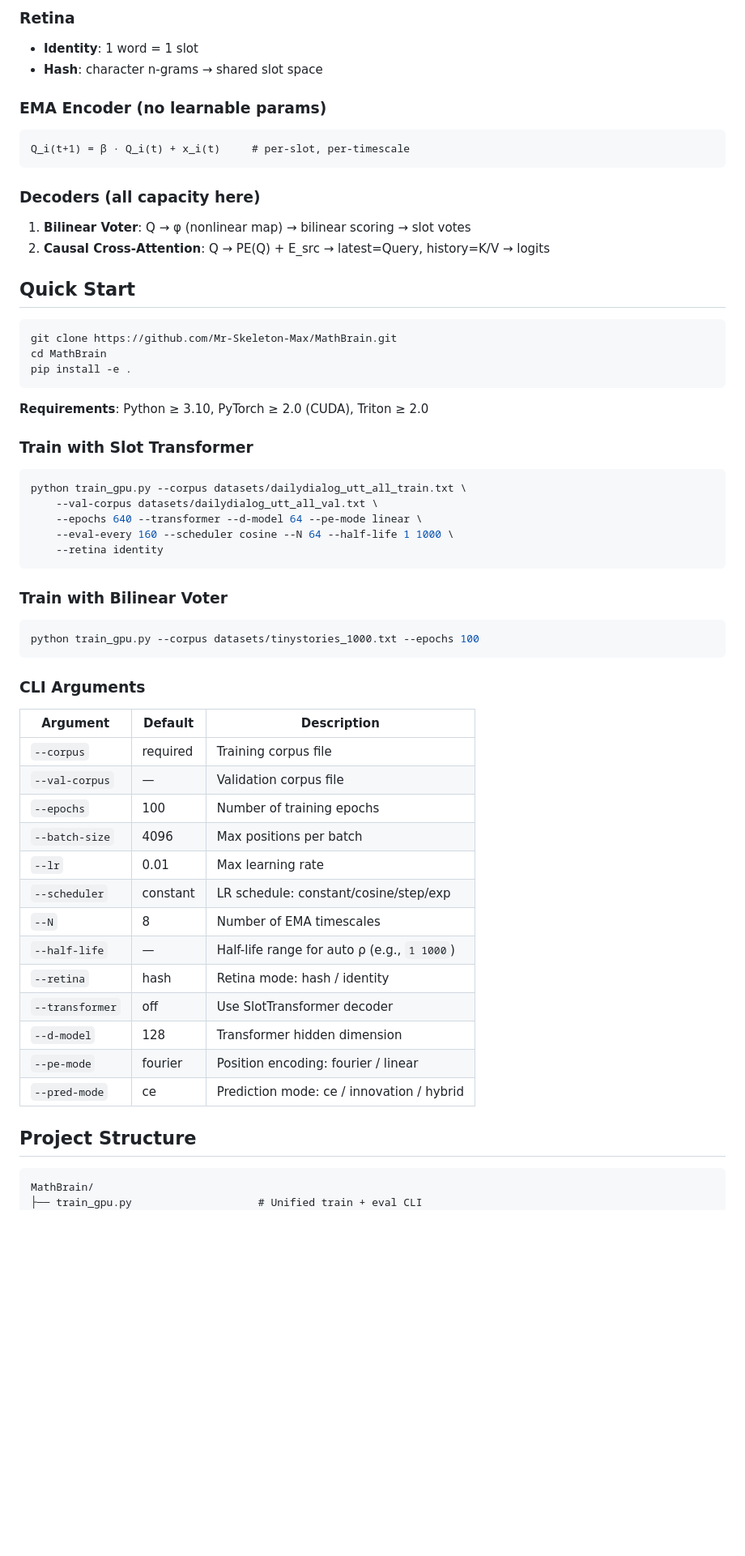
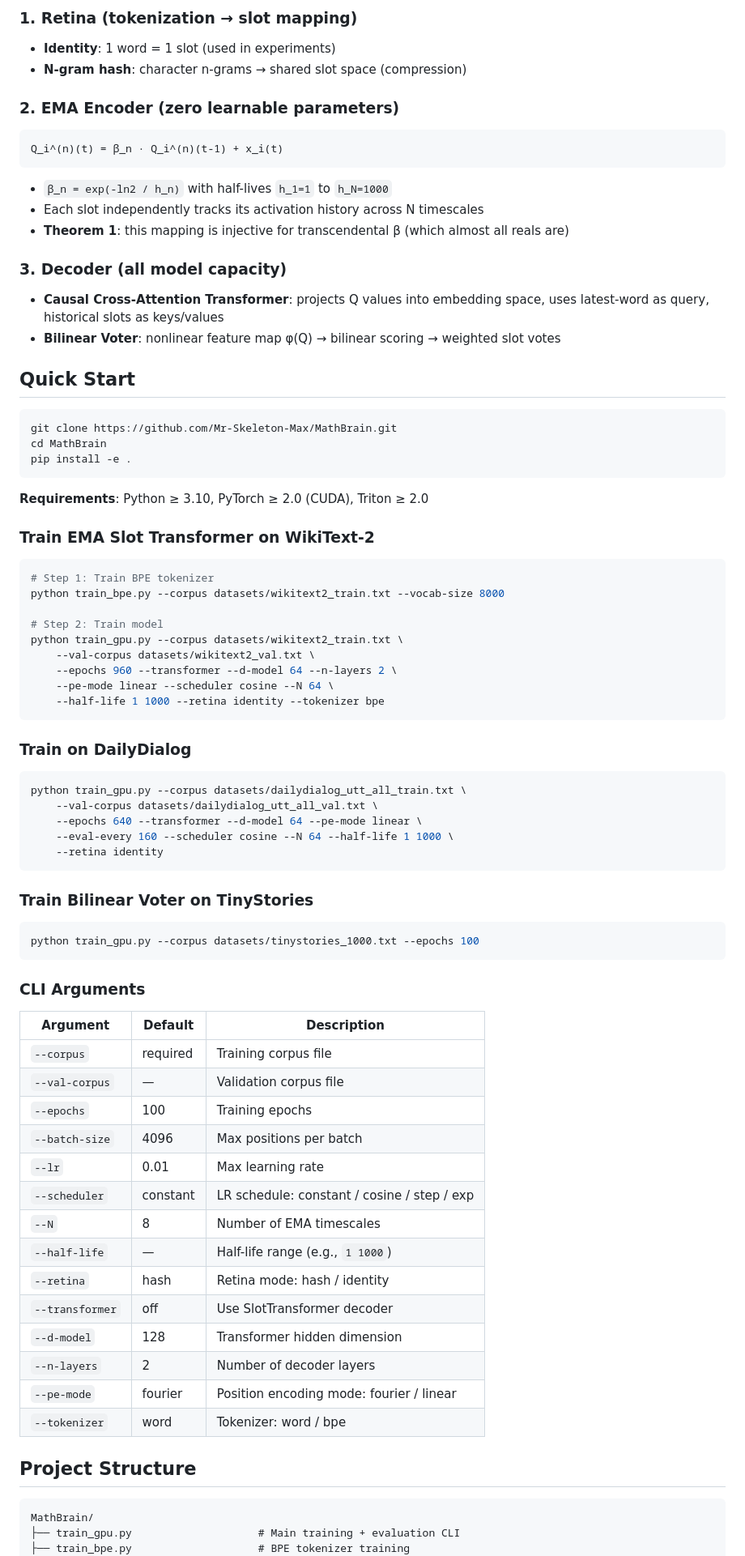
Before and after one commit to Mr-Skeleton-Max/MathBrain, a Markdown page: README.md, the part around one of its changes. Shown at 81% size. Rendered like a GitHub page; blank space fills up the shorter version.

````diff
--- a/README.md
+++ b/README.md
@@ -70,17 +72,20 @@ Token ──→ Retina ──→ EMA Encoder ──→ [Any Decoder]
 ```
 
-### Retina
-- **Identity**: 1 word = 1 slot
-- **Hash**: character n-grams → shared slot space
+### 1. Retina (tokenization → slot mapping)
+- **Identity**: 1 word = 1 slot (used in experiments)
+- **N-gram hash**: character n-grams → shared slot space (compression)
 
-### EMA Encoder (no learnable params)
+### 2. EMA Encoder (zero learnable parameters)
 ```
-Q_i(t+1) = β · Q_i(t) + x_i(t)     # per-slot, per-timescale
+Q_i^(n)(t) = β_n · Q_i^(n)(t-1) + x_i(t)
 ```
+- `β_n = exp(-ln2 / h_n)` with half-lives `h_1=1` to `h_N=1000`
+- Each slot independently tracks its activation history across N timescales
+- **Theorem 1**: this mapping is injective for transcendental β (which almost all reals are)
 
-### Decoders (all capacity here)
-1. **Bilinear Voter**: Q → φ (nonlinear map) → bilinear scoring → slot votes
-2. **Causal Cross-Attention**: Q → PE(Q) + E_src → latest=Query, history=K/V → logits
+### 3. Decoder (all model capacity)
+- **Causal Cross-Attention Transformer**: projects Q values into embedding space, uses latest-word as query, historical slots as keys/values
+- **Bilinear Voter**: nonlinear feature map φ(Q) → bilinear scoring → weighted slot votes
 
 ## Quick Start
 
@@ -92,7 +97,21 @@ pip install -e .
 
 **Requirements**: Python ≥ 3.10, PyTorch ≥ 2.0 (CUDA), Triton ≥ 2.0
 
-### Train with Slot Transformer
+### Train EMA Slot Transformer on WikiText-2
+
+```bash
+# Step 1: Train BPE tokenizer
+python train_bpe.py --corpus datasets/wikitext2_train.txt --vocab-size 8000
+
+# Step 2: Train model
+python train_gpu.py --corpus datasets/wikitext2_train.txt \
+    --val-corpus datasets/wikitext2_val.txt \
+    --epochs 960 --transformer --d-model 64 --n-layers 2 \
+    --pe-mode linear --scheduler cosine --N 64 \
+    --half-life 1 1000 --retina identity --tokenizer bpe
+```
+
+### Train on DailyDialog
 
 ```bash
 python train_gpu.py --corpus datasets/dailydialog_utt_all_train.txt \
@@ -102,7 +121,7 @@ python train_gpu.py --corpus datasets/dailydialog_utt_all_train.txt \
     --retina identity
 ```
 
-### Train with Bilinear Voter
+### Train Bilinear Voter on TinyStories
 
 ```bash
 python train_gpu.py --corpus datasets/tinystories_1000.txt --epochs 100
@@ -111,24 +130,26 @@ python train_gpu.py --corpus datasets/tinystories_1000.txt --epochs 100
 ### CLI Arguments
 
 | Argument | Default | Description |
-|---|---|---|
+|----------|---------|-------------|
 | `--corpus` | required | Training corpus file |
 | `--val-corpus` | — | Validation corpus file |
-| `--epochs` | 100 | Number of training epochs |
+| `--epochs` | 100 | Training epochs |
 | `--batch-size` | 4096 | Max positions per batch |
 | `--lr` | 0.01 | Max learning rate |
-| `--scheduler` | constant | LR schedule: constant/cosine/step/exp |
+| `--scheduler` | constant | LR schedule: constant / cosine / step / exp |
 | `--N` | 8 | Number of EMA timescales |
-| `--half-life` | — | Half-life range for auto ρ (e.g., `1 1000`) |
+| `--half-life` | — | Half-life range (e.g., `1 1000`) |
 | `--retina` | hash | Retina mode: hash / identity |
 | `--transformer` | off | Use SlotTransformer decoder |
 | `--d-model` | 128 | Transformer hidden dimension |
-| `--pe-mode` | fourier | Position encoding: fourier / linear |
-| `--pred-mode` | ce | Prediction mode: ce / innovation / hybrid |
+| `--n-layers` | 2 | Number of decoder layers |
+| `--pe-mode` | fourier | Position encoding mode: fourier / linear |
+| `--tokenizer` | word | Tokenizer: word / bpe |
 
 ## Project Structure
 
 ```
 MathBrain/
-├── train_gpu.py                    # Unified train + eval CLI
+├── train_gpu.py                    # Main training + evaluation CLI
+├── train_bpe.py                    # BPE tokenizer training
 ├── baseline_transformer.py         # Standard Transformer baseline
````
Also changed, not shown: other parts of README.md (+73 -50 lines).
